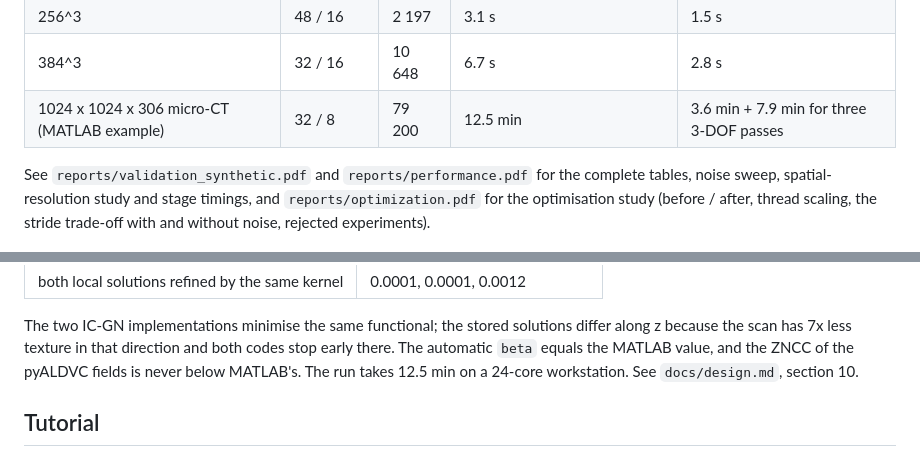
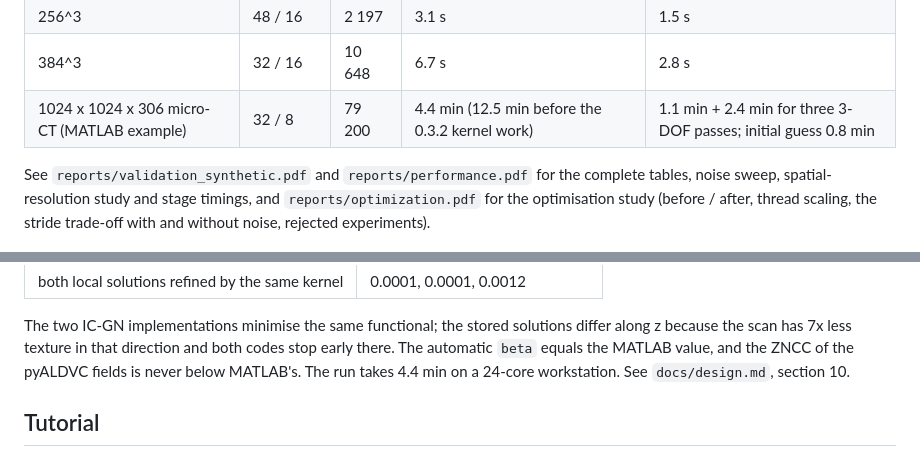
Before and after one commit to zachtong/pyALDVC, a Markdown page: README.md, 2 parts joined by grey strips. Drawn GitHub-style.

```diff
--- a/README.md
+++ b/README.md
@@ -223,7 +223,7 @@ Throughput on a 24-core workstation (Intel Core Ultra 9 285K, Numba warm, ADMM w
 | 256^3 | 32 / 8 | 19 683 | 9.0 s (3.8 s with `subset_stride=2`) | 4.2 s (0.9 s) |
 | 256^3 | 48 / 16 | 2 197 | 3.1 s | 1.5 s |
 | 384^3 | 32 / 16 | 10 648 | 6.7 s | 2.8 s |
-| 1024 x 1024 x 306 micro-CT (MATLAB example) | 32 / 8 | 79 200 | 12.5 min | 3.6 min + 7.9 min for three 3-DOF passes |
+| 1024 x 1024 x 306 micro-CT (MATLAB example) | 32 / 8 | 79 200 | 4.4 min (12.5 min before the 0.3.2 kernel work) | 1.1 min + 2.4 min for three 3-DOF passes; initial guess 0.8 min |
 
 See `reports/validation_synthetic.pdf` and `reports/performance.pdf` for the
 complete tables, noise sweep, spatial-resolution study and stage timings, and
@@ -248,7 +248,7 @@ The two IC-GN implementations minimise the same functional; the stored
 solutions differ along z because the scan has 7x less texture in that
 direction and both codes stop early there. The automatic `beta` equals the
 MATLAB value, and the ZNCC of the pyALDVC fields is never below MATLAB's.
-The run takes 12.5 min on a 24-core workstation. See `docs/design.md`,
+The run takes 4.4 min on a 24-core workstation. See `docs/design.md`,
 section 10.
 
 ## Tutorial
```
Also changed, not shown: CHANGELOG.md (+2 -1 lines), docs/design.md (+3 -1 lines).
